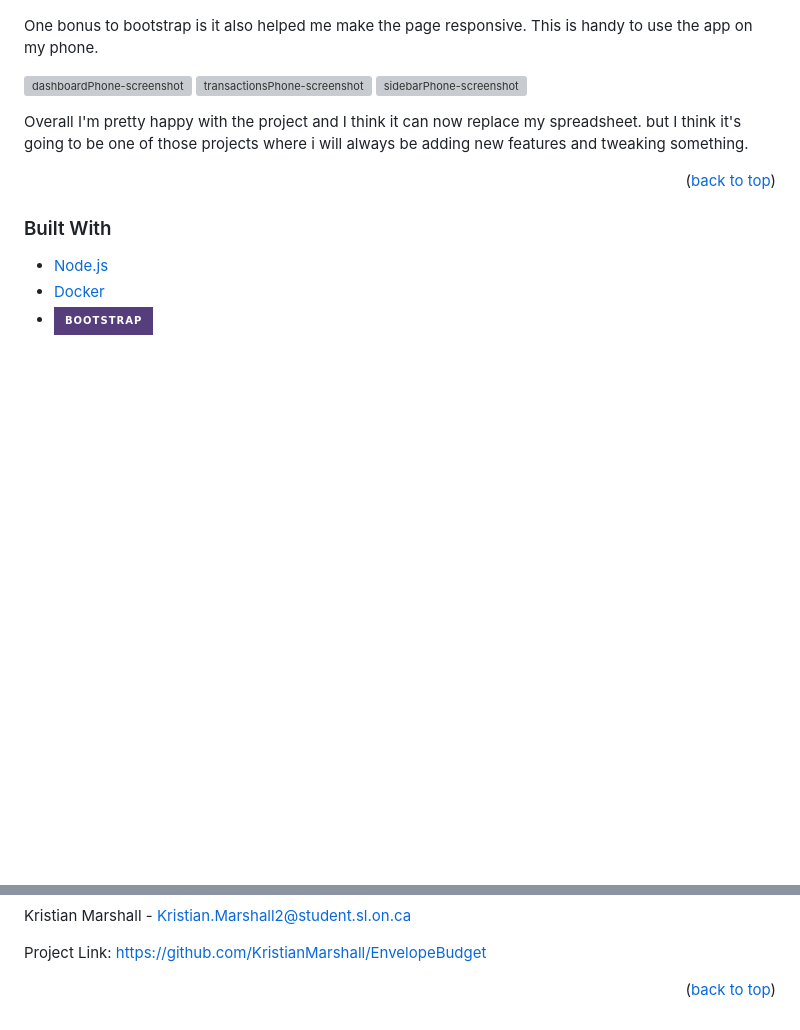
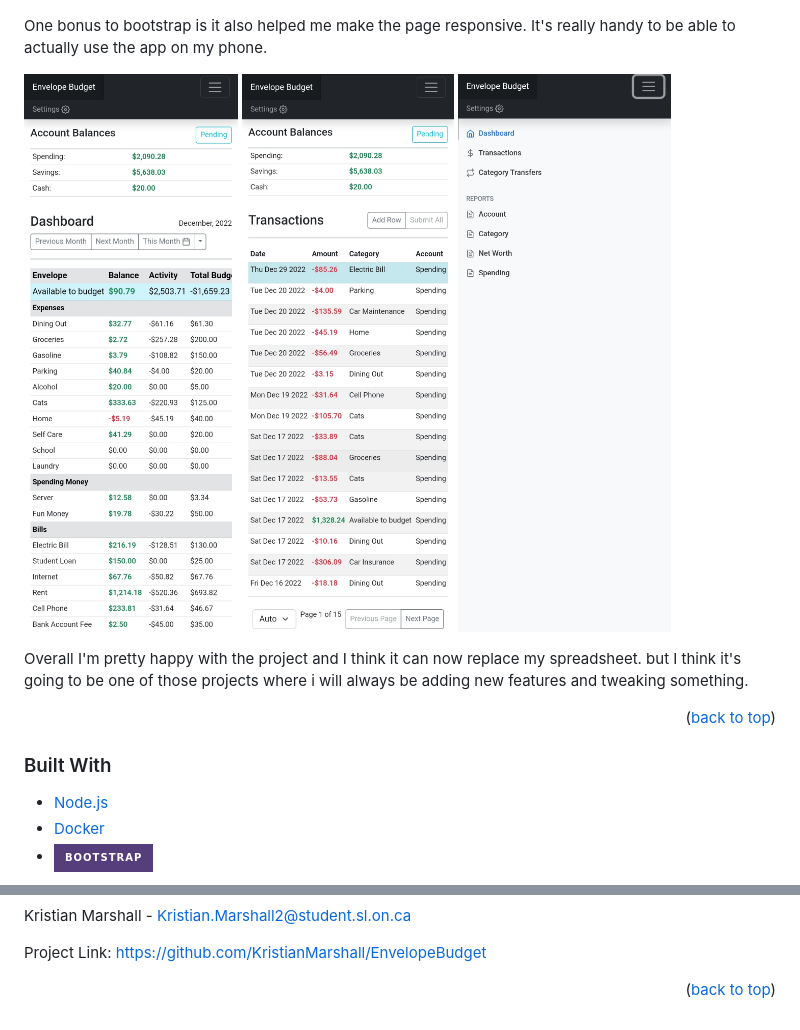
Before and after one commit to KristianMarshall/EnvelopeBudget, a Markdown page: README.md, 2 parts joined by grey strips. Drawn GitHub-style; badges without logos; blank space fills up the shorter version; grey boxes are pictures that could not be loaded.

Commit message:
Update README.md
Fixed phone pictures

```diff
--- a/README.md
+++ b/README.md
@@ -54,9 +55,9 @@ I was pretty happy with the functionality. However I was not happy with the look
 
 ![oldDashboard-screenshot]
 
-One bonus to bootstrap is it also helped me make the page responsive. This is handy to use the app on my phone.
+One bonus to bootstrap is it also helped me make the page responsive. It's really handy to be able to actually use the app on my phone.
 
-![dashboardPhone-screenshot] ![transactionsPhone-screenshot] ![sidebarPhone-screenshot]
+ <img src="https://github.com/KristianMarshall/EnvelopeBudget/blob/main/Pictures/dashboardPhone.jpg" alt="Phone Dashboard Page" width="300px">  <img src="https://github.com/KristianMarshall/EnvelopeBudget/blob/main/Pictures/transactionsPhone.jpg" alt="Phone Transaction Page" width="300px">  <img src="https://github.com/KristianMarshall/EnvelopeBudget/blob/main/Pictures/sidebarPhone.jpg" alt="Phone Sidebar" width="300px">
 
 Overall I'm pretty happy with the project and I think it can now replace my spreadsheet. but I think it's going to be one of those projects where i will always be adding new features and tweaking something.
 
@@ -186,9 +186,9 @@ Project Link: [https://github.com/KristianMarshall/EnvelopeBudget](https://githu
 [dashboard-screenshot]: Pictures/Dashboard.png
 [transactions-screenshot]: Pictures/Transactions.png
 [settings-screenshot]: Pictures/Settings.png
-[sidebarPhone-screenshot]: Pictures/sidebarPhone.png
-[transactionsPhone-screenshot]: Pictures/transactionsPhone.png
-[dashboardPhone-screenshot]: Pictures/dashboardPhone.png
+[sidebarPhone-screenshot]: Pictures/sidebarPhone.jpg
+[transactionsPhone-screenshot]: Pictures/transactionsPhone.jpg
+[dashboardPhone-screenshot]: Pictures/dashboardPhone.jpg
 [accountReport-screenshot]: Pictures/Account%20Report.png
 [Bootstrap.com]: https://img.shields.io/badge/Bootstrap-563D7C?style=for-the-badge&logo=bootstrap&logoColor=white
 [Bootstrap-url]: https://getbootstrap.com
```
Also changed, not shown: other parts of README.md (+1 -1 lines).
